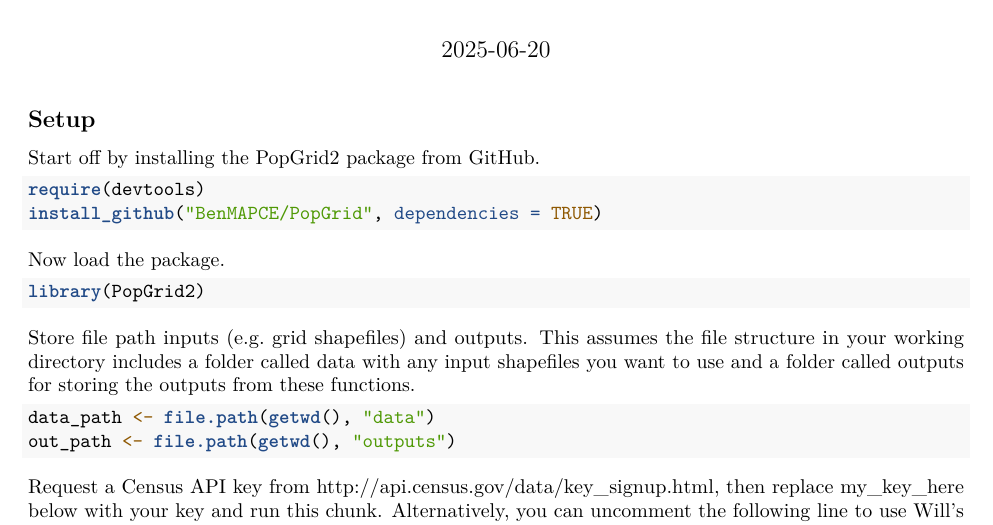
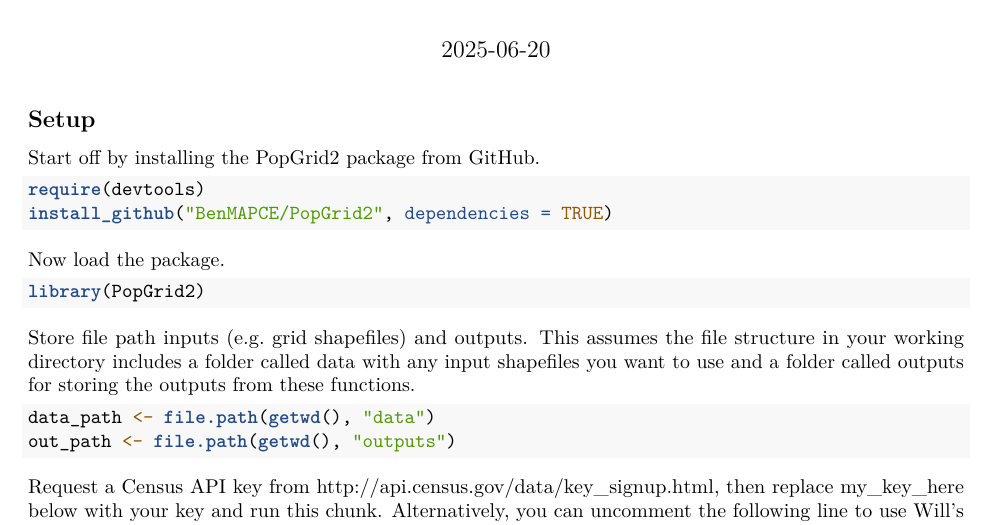
Before and after one commit to BenMAPCE/PopGrid, an R Markdown document (Vignettes/PopGrid2 Vignette.Rmd): part of page 1 of 2, cut so that both start at the same text. Rendered offline with R 4.5, knitr and Pandoc, then LaTeX, with nearby package versions.

Commit message:
Update Vignette

````diff
--- a/Vignettes/PopGrid2 Vignette.Rmd
+++ b/Vignettes/PopGrid2 Vignette.Rmd
@@ -24,7 +24,7 @@ Start off by installing the PopGrid2 package from GitHub.
 
 ```{r install packages}
 require(devtools)
-install_github("BenMAPCE/PopGrid", dependencies = TRUE)
+install_github("BenMAPCE/PopGrid2", dependencies = TRUE)
 ```
 
 Now load the package.
````
